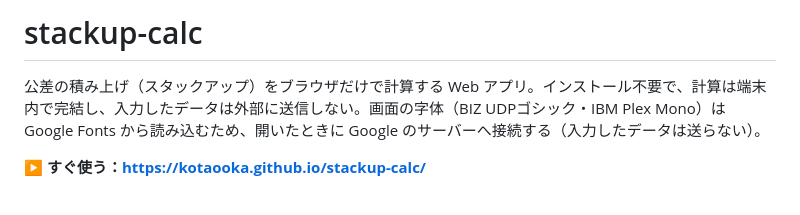
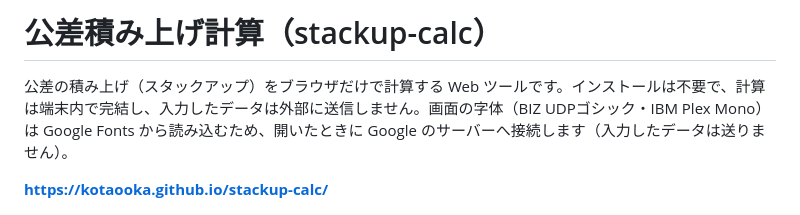
Before and after one commit to kotaooka/stackup-calc, a Markdown page: README.md, the part around the change. Rendered like a GitHub page.

Commit message:
README の見出しと1段落目を DESIGN.md 3.1・3.2 の形にそろえる

```diff
--- a/README.md
+++ b/README.md
@@ -1,8 +1,8 @@
-# stackup-calc
+# 公差積み上げ計算（stackup-calc）
 
-公差の積み上げ（スタックアップ）をブラウザだけで計算する Web アプリ。インストール不要で、計算は端末内で完結し、入力したデータは外部に送信しない。画面の字体（BIZ UDPゴシック・IBM Plex Mono）は Google Fonts から読み込むため、開いたときに Google のサーバーへ接続する（入力したデータは送らない）。
+公差の積み上げ（スタックアップ）をブラウザだけで計算する Web ツールです。インストールは不要で、計算は端末内で完結し、入力したデータは外部に送信しません。画面の字体（BIZ UDPゴシック・IBM Plex Mono）は Google Fonts から読み込むため、開いたときに Google のサーバーへ接続します（入力したデータは送りません）。
 
-**▶ すぐ使う：<https://kotaooka.github.io/stackup-calc/>**
+**https://kotaooka.github.io/stackup-calc/**
 
 ![画面全体（1次元・例題を読み込んだ状態）](docs/images/overview.png)
 
```
